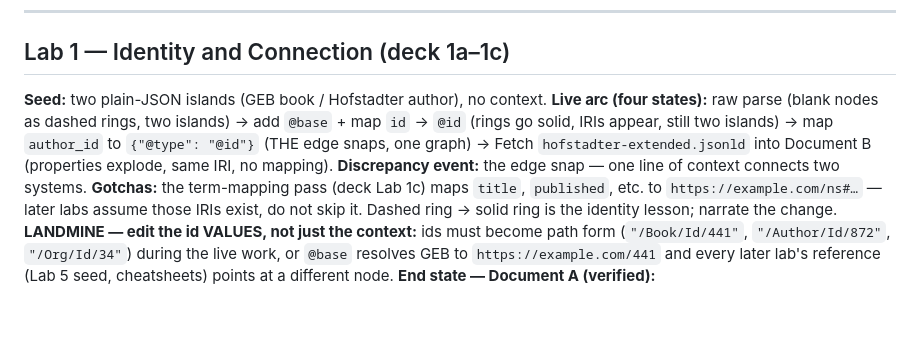
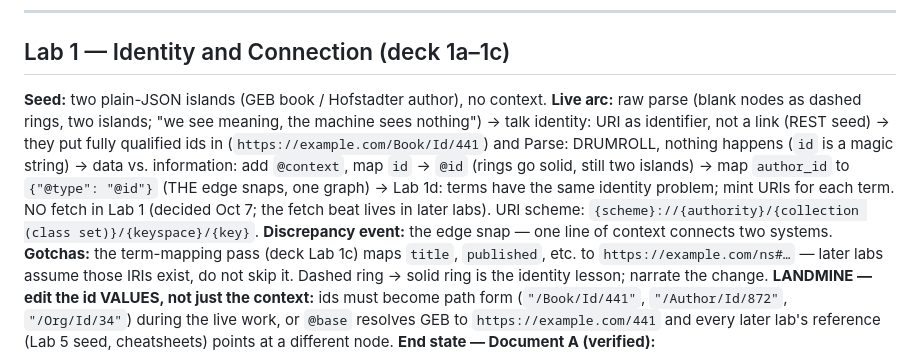
Before and after one commit to carducci/Semantic_notebook, a Markdown page: INSTRUCTOR_NOTES.md, the part around the change. Drawn GitHub-style; blank space fills up the shorter version.

```diff
--- a/INSTRUCTOR_NOTES.md
+++ b/INSTRUCTOR_NOTES.md
@@ -54,11 +54,15 @@ grouped last in @graph).
 ## Lab 1 — Identity and Connection (deck 1a–1c)
 
 **Seed:** two plain-JSON islands (GEB book / Hofstadter author), no context.
-**Live arc (four states):** raw parse (blank nodes as dashed rings, two islands) →
-add `@base` + map `id` → `@id` (rings go solid, IRIs appear, still two islands) →
-map `author_id` to `{"@type": "@id"}` (THE edge snaps, one graph) → Fetch
-`hofstadter-extended.jsonld` into Document B (properties explode, same IRI, no
-mapping).
+**Live arc:** raw parse (blank nodes as dashed rings, two islands; "we see meaning,
+the machine sees nothing") → talk identity: URI as identifier, not a link (REST
+seed) → they put fully qualified ids in (`https://example.com/Book/Id/441`) and
+Parse: DRUMROLL, nothing happens (`id` is a magic string) → data vs. information:
+add `@context`, map `id` → `@id` (rings go solid, still two islands) → map
+`author_id` to `{"@type": "@id"}` (THE edge snaps, one graph) → Lab 1d: terms have
+the same identity problem; mint URIs for each term. NO fetch in Lab 1 (decided
+Oct 7; the fetch beat lives in later labs).
+URI scheme: `{scheme}://{authority}/{collection (class set)}/{keyspace}/{key}`.
 **Discrepancy event:** the edge snap — one line of context connects two systems.
 **Gotchas:** the term-mapping pass (deck Lab 1c) maps `title`, `published`,
 etc. to `https://example.com/ns#…` — later labs assume those IRIs exist, do
```
Also changed, not shown: STUDENT_NOTES.md (+21 -7 lines).
